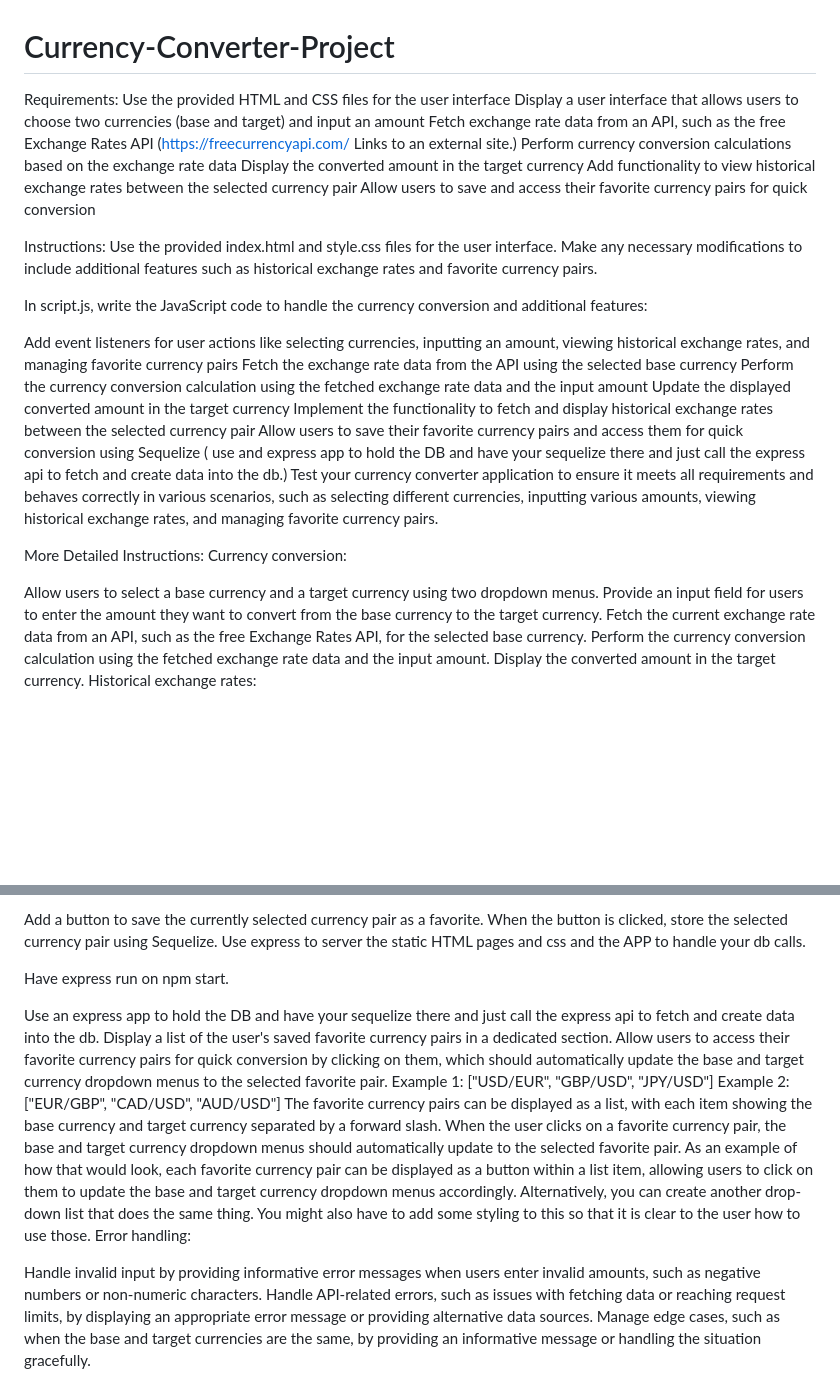
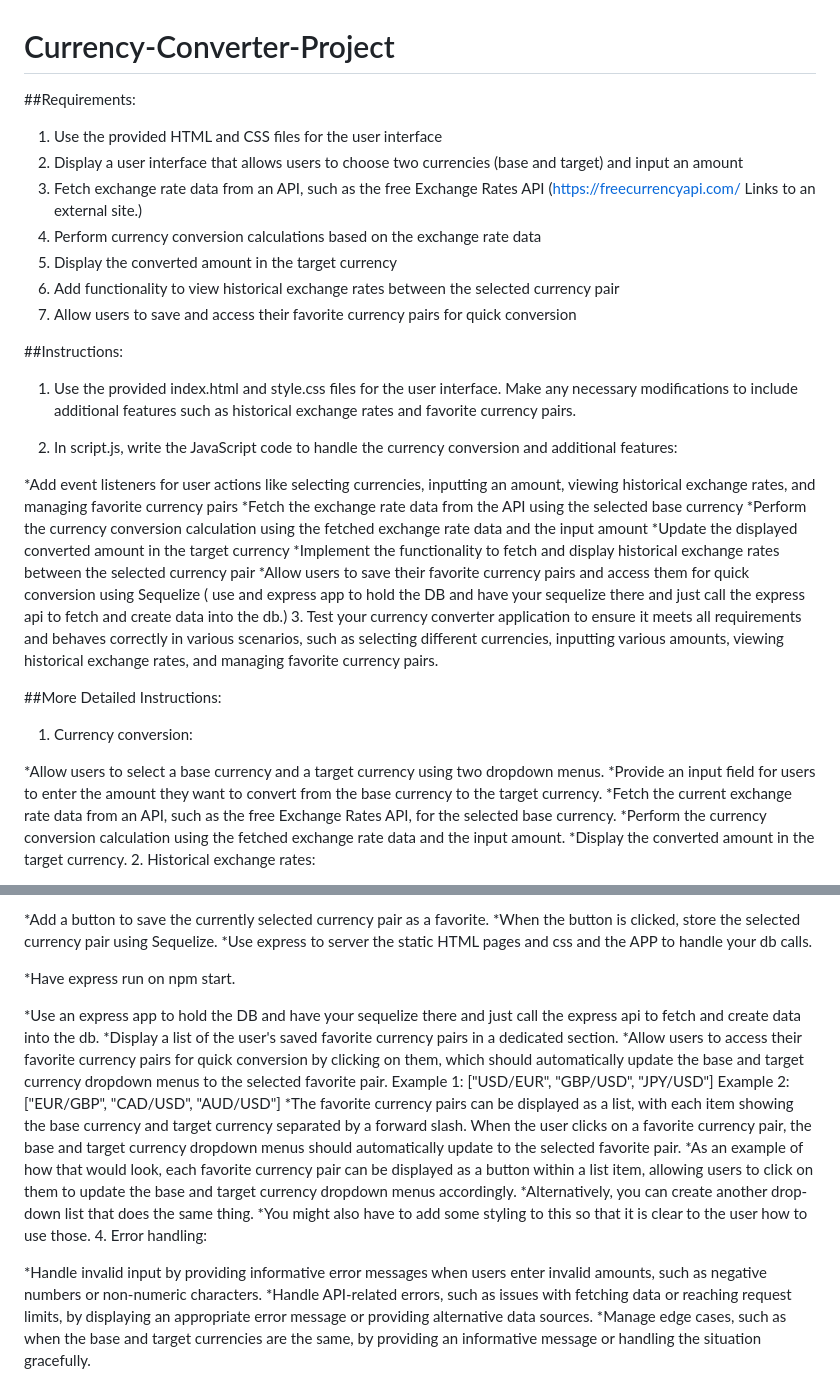
Before and after one commit to M3SE/Currency-Converter-Project, a Markdown page: README.md, 2 parts joined by grey strips. GitHub-like rendering; blank space fills up the shorter version.

```diff
--- a/README.md
+++ b/README.md
@@ -1,37 +1,37 @@
 # Currency-Converter-Project
 
-Requirements:
-Use the provided HTML and CSS files for the user interface
-Display a user interface that allows users to choose two currencies (base and target) and input an amount
-Fetch exchange rate data from an API, such as the free Exchange Rates API (https://freecurrencyapi.com/ Links to an external site.)
-Perform currency conversion calculations based on the exchange rate data
-Display the converted amount in the target currency
-Add functionality to view historical exchange rates between the selected currency pair
-Allow users to save and access their favorite currency pairs for quick conversion
+##Requirements:
+1. Use the provided HTML and CSS files for the user interface
+2. Display a user interface that allows users to choose two currencies (base and target) and input an amount
+3. Fetch exchange rate data from an API, such as the free Exchange Rates API (https://freecurrencyapi.com/ Links to an external site.)
+4. Perform currency conversion calculations based on the exchange rate data
+5. Display the converted amount in the target currency
+6. Add functionality to view historical exchange rates between the selected currency pair
+7. Allow users to save and access their favorite currency pairs for quick conversion
 
 
-Instructions:
-Use the provided index.html and style.css files for the user interface. Make any necessary modifications to include additional features such as historical exchange rates and favorite currency pairs.
+##Instructions:
+1. Use the provided index.html and style.css files for the user interface. Make any necessary modifications to include additional features such as historical exchange rates and favorite currency pairs.
 
-In script.js, write the JavaScript code to handle the currency conversion and additional features:
+2. In script.js, write the JavaScript code to handle the currency conversion and additional features:
 
-Add event listeners for user actions like selecting currencies, inputting an amount, viewing historical exchange rates, and managing favorite currency pairs
-Fetch the exchange rate data from the API using the selected base currency
-Perform the currency conversion calculation using the fetched exchange rate data and the input amount
-Update the displayed converted amount in the target currency
-Implement the functionality to fetch and display historical exchange rates between the selected currency pair
-Allow users to save their favorite currency pairs and access them for quick conversion using Sequelize ( use and express app to hold the DB and have your sequelize there and just call the express api to fetch and create data into the db.)
-Test your currency converter application to ensure it meets all requirements and behaves correctly in various scenarios, such as selecting different currencies, inputting various amounts, viewing historical exchange rates, and managing favorite currency pairs.
+*Add event listeners for user actions like selecting currencies, inputting an amount, viewing historical exchange rates, and managing favorite currency pairs
+ *Fetch the exchange rate data from the API using the selected base currency
+ *Perform the currency conversion calculation using the fetched exchange rate data and the input amount
+ *Update the displayed converted amount in the target currency
+ *Implement the functionality to fetch and display historical exchange rates between the selected currency pair
+ *Allow users to save their favorite currency pairs and access them for quick conversion using Sequelize ( use and express app to hold the DB and have your sequelize there and just call the express api to fetch and create data into the db.)
+3. Test your currency converter application to ensure it meets all requirements and behaves correctly in various scenarios, such as selecting different currencies, inputting various amounts, viewing historical exchange rates, and managing favorite currency pairs.
 
 
 
-More Detailed Instructions:
-Currency conversion:
+##More Detailed Instructions:
+1. Currency conversion:
 
-Allow users to select a base currency and a target currency using two dropdown menus.
-Provide an input field for users to enter the amount they want to convert from the base currency to the target currency.
-Fetch the current exchange rate data from an API, such as the free Exchange Rates API, for the selected base currency.
-Perform the currency conversion calculation using the fetched exchange rate data and the input amount.
-Display the converted amount in the target currency.
-Historical exchange rates:
+ *Allow users to select a base currency and a target currency using two dropdown menus.
+ *Provide an input field for users to enter the amount they want to convert from the base currency to the target currency.
+ *Fetch the current exchange rate data from an API, such as the free Exchange Rates API, for the selected base currency.
+ *Perform the currency conversion calculation using the fetched exchange rate data and the input amount.
+ *Display the converted amount in the target currency.
+2. Historical exchange rates:
 
@@ -45,21 +47,28 @@ Favorite currency pairs:
 
-Add a button to save the currently selected currency pair as a favorite.
-When the button is clicked, store the selected currency pair using Sequelize.
-Use express to server the static HTML pages and css and the APP to handle your db calls.
+ *Add a button to save the currently selected currency pair as a favorite.
+ *When the button is clicked, store the selected currency pair using Sequelize.
+ *Use express to server the static HTML pages and css and the APP to handle your db calls.
 
-Have express run on npm start.
+ *Have express run on npm start.
 
-Use an express app to hold the DB and have your sequelize there and just call the express api to fetch and create data into the db.
-Display a list of the user's saved favorite currency pairs in a dedicated section.
-Allow users to access their favorite currency pairs for quick conversion by clicking on them, which should automatically update the base and target currency dropdown menus to the selected favorite pair.
-Example 1: ["USD/EUR", "GBP/USD", "JPY/USD"]
-Example 2: ["EUR/GBP", "CAD/USD", "AUD/USD"]
-The favorite currency pairs can be displayed as a list, with each item showing the base currency and target currency separated by a forward slash. When the user clicks on a favorite currency pair, the base and target currency dropdown menus should automatically update to the selected favorite pair.
-As an example of how that would look, each favorite currency pair can be displayed as a button within a list item, allowing users to click on them to update the base and target currency dropdown menus accordingly.
-Alternatively, you can create another drop-down list that does the same thing.
-You might also have to add some styling to this so that it is clear to the user how to use those.
-Error handling:
+ *Use an express app to hold the DB and have your sequelize there and just call the express api to fetch and create data into the db.
+ *Display a list of the user's saved favorite currency pairs in a dedicated section.
+ *Allow users to access their favorite currency pairs for quick conversion by clicking on them, which should automatically update the base
+ and target currency dropdown menus to the selected favorite pair.
+ Example 1: ["USD/EUR", "GBP/USD", "JPY/USD"]
+ Example 2: ["EUR/GBP", "CAD/USD", "AUD/USD"]
+ *The favorite currency pairs can be displayed as a list, with each item showing the base currency and target currency separated by a
+ forward slash. When the user clicks on a favorite currency pair, the base and target currency dropdown menus should automatically update to
+ the selected favorite pair.
+ *As an example of how that would look, each favorite currency pair can be displayed as a button within a list item, allowing users to click
+ on them to update the base and target currency dropdown menus accordingly.
+ *Alternatively, you can create another drop-down list that does the same thing.
+ *You might also have to add some styling to this so that it is clear to the user how to use those.
+4. Error handling:
 
-Handle invalid input by providing informative error messages when users enter invalid amounts, such as negative numbers or non-numeric characters.
-Handle API-related errors, such as issues with fetching data or reaching request limits, by displaying an appropriate error message or providing alternative data sources.
-Manage edge cases, such as when the base and target currencies are the same, by providing an informative message or handling the situation gracefully.
+ *Handle invalid input by providing informative error messages when users enter invalid amounts, such as negative numbers or non-numeric
+ characters.
+ *Handle API-related errors, such as issues with fetching data or reaching request limits, by displaying an appropriate error message or
+ providing alternative data sources.
+ *Manage edge cases, such as when the base and target currencies are the same, by providing an informative message or handling the situation
+ gracefully.
```
Also changed, not shown: other parts of README.md (+9 -7 lines).
